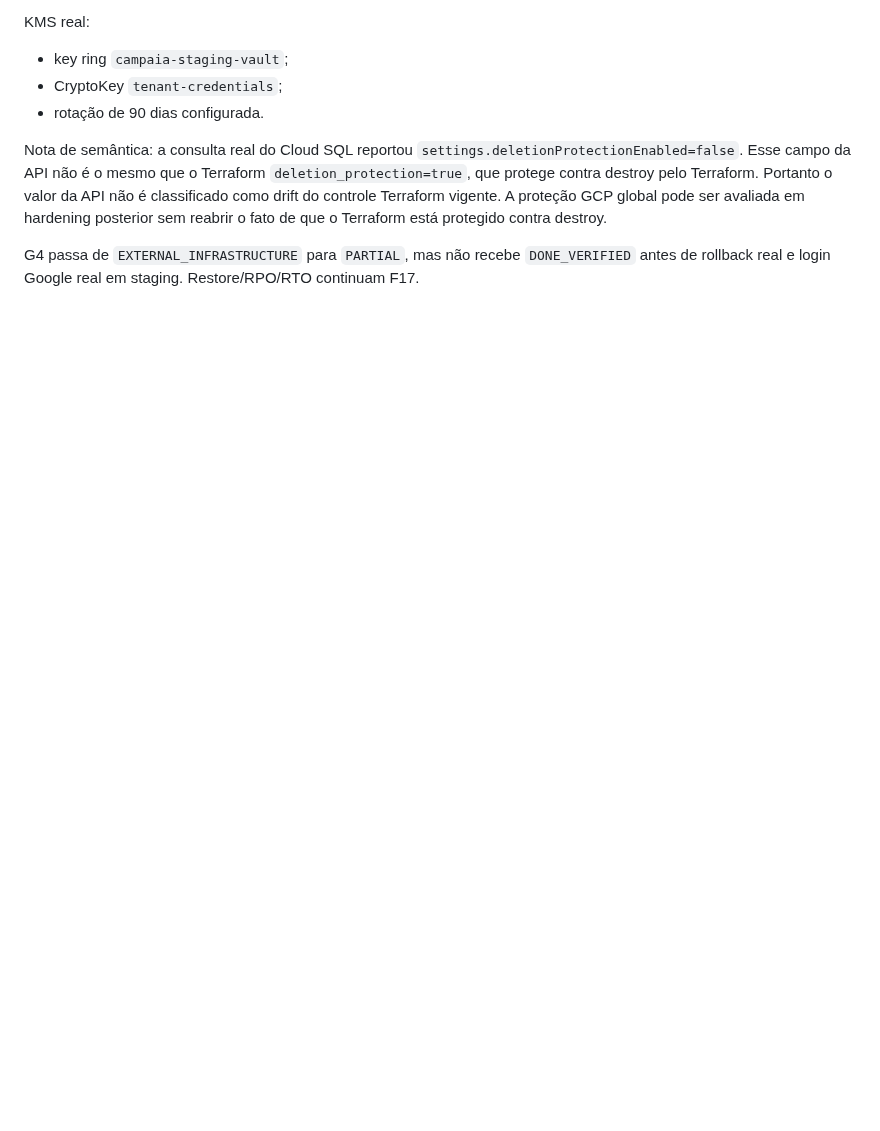
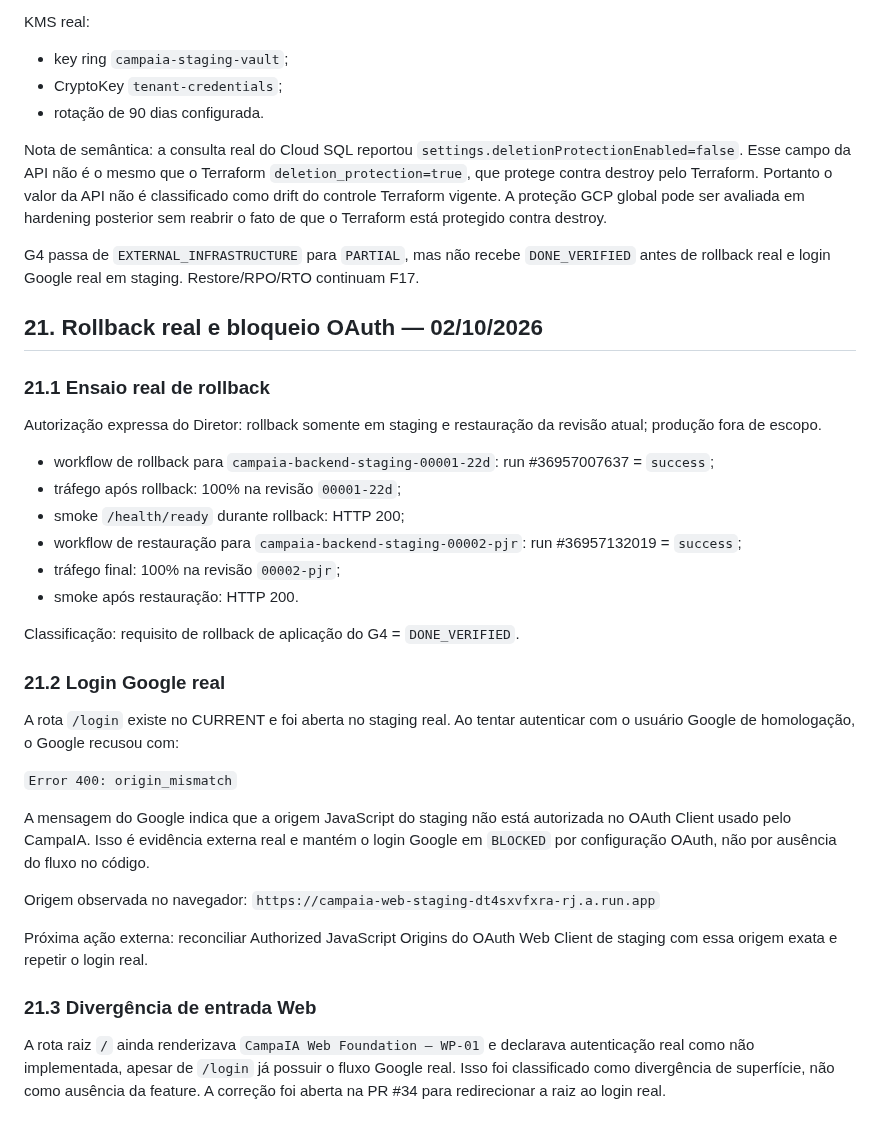
Before and after one commit to faabio3131/f-m-tecnologia-campaia, a Markdown page: docs/evidence/EVIDENCIA_F4_INFRA_SEGREDOS_CICD_G4_20261001.md, the part around the change. Drawn GitHub-style; blank space fills up the shorter version.

Commit message:
docs(g4): add rollback and OAuth evidence

```diff
--- a/docs/evidence/EVIDENCIA_F4_INFRA_SEGREDOS_CICD_G4_20261001.md
+++ b/docs/evidence/EVIDENCIA_F4_INFRA_SEGREDOS_CICD_G4_20261001.md
@@ -499,3 +499,36 @@ KMS real:
 Nota de semântica: a consulta real do Cloud SQL reportou `settings.deletionProtectionEnabled=false`. Esse campo da API não é o mesmo que o Terraform `deletion_protection=true`, que protege contra destroy pelo Terraform. Portanto o valor da API não é classificado como drift do controle Terraform vigente. A proteção GCP global pode ser avaliada em hardening posterior sem reabrir o fato de que o Terraform está protegido contra destroy.
 
 G4 passa de `EXTERNAL_INFRASTRUCTURE` para `PARTIAL`, mas não recebe `DONE_VERIFIED` antes de rollback real e login Google real em staging. Restore/RPO/RTO continuam F17.
+
+
+## 21. Rollback real e bloqueio OAuth — 02/10/2026
+
+### 21.1 Ensaio real de rollback
+
+Autorização expressa do Diretor: rollback somente em staging e restauração da revisão atual; produção fora de escopo.
+
+- workflow de rollback para `campaia-backend-staging-00001-22d`: run #36957007637 = `success`;
+- tráfego após rollback: 100% na revisão `00001-22d`;
+- smoke `/health/ready` durante rollback: HTTP 200;
+- workflow de restauração para `campaia-backend-staging-00002-pjr`: run #36957132019 = `success`;
+- tráfego final: 100% na revisão `00002-pjr`;
+- smoke após restauração: HTTP 200.
+
+Classificação: requisito de rollback de aplicação do G4 = `DONE_VERIFIED`.
+
+### 21.2 Login Google real
+
+A rota `/login` existe no CURRENT e foi aberta no staging real. Ao tentar autenticar com o usuário Google de homologação, o Google recusou com:
+
+`Error 400: origin_mismatch`
+
+A mensagem do Google indica que a origem JavaScript do staging não está autorizada no OAuth Client usado pelo CampaIA. Isso é evidência externa real e mantém o login Google em `BLOCKED` por configuração OAuth, não por ausência do fluxo no código.
+
+Origem observada no navegador:
+`https://campaia-web-staging-dt4sxvfxra-rj.a.run.app`
+
+Próxima ação externa: reconciliar Authorized JavaScript Origins do OAuth Web Client de staging com essa origem exata e repetir o login real.
+
+### 21.3 Divergência de entrada Web
+
+A rota raiz `/` ainda renderizava `CampaIA Web Foundation — WP-01` e declarava autenticação real como não implementada, apesar de `/login` já possuir o fluxo Google real. Isso foi classificado como divergência de superfície, não como ausência da feature. A correção foi aberta na PR #34 para redirecionar a raiz ao login real.
```
